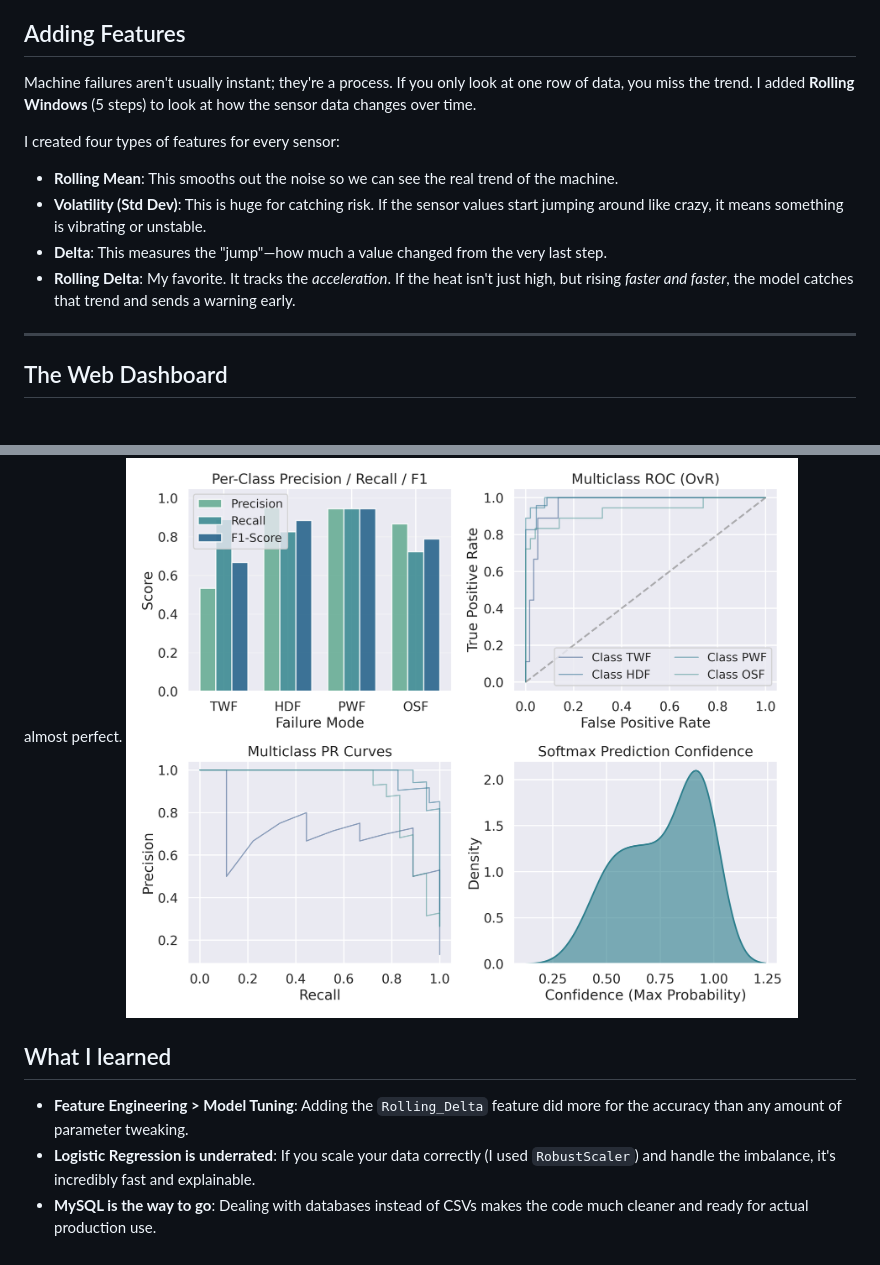
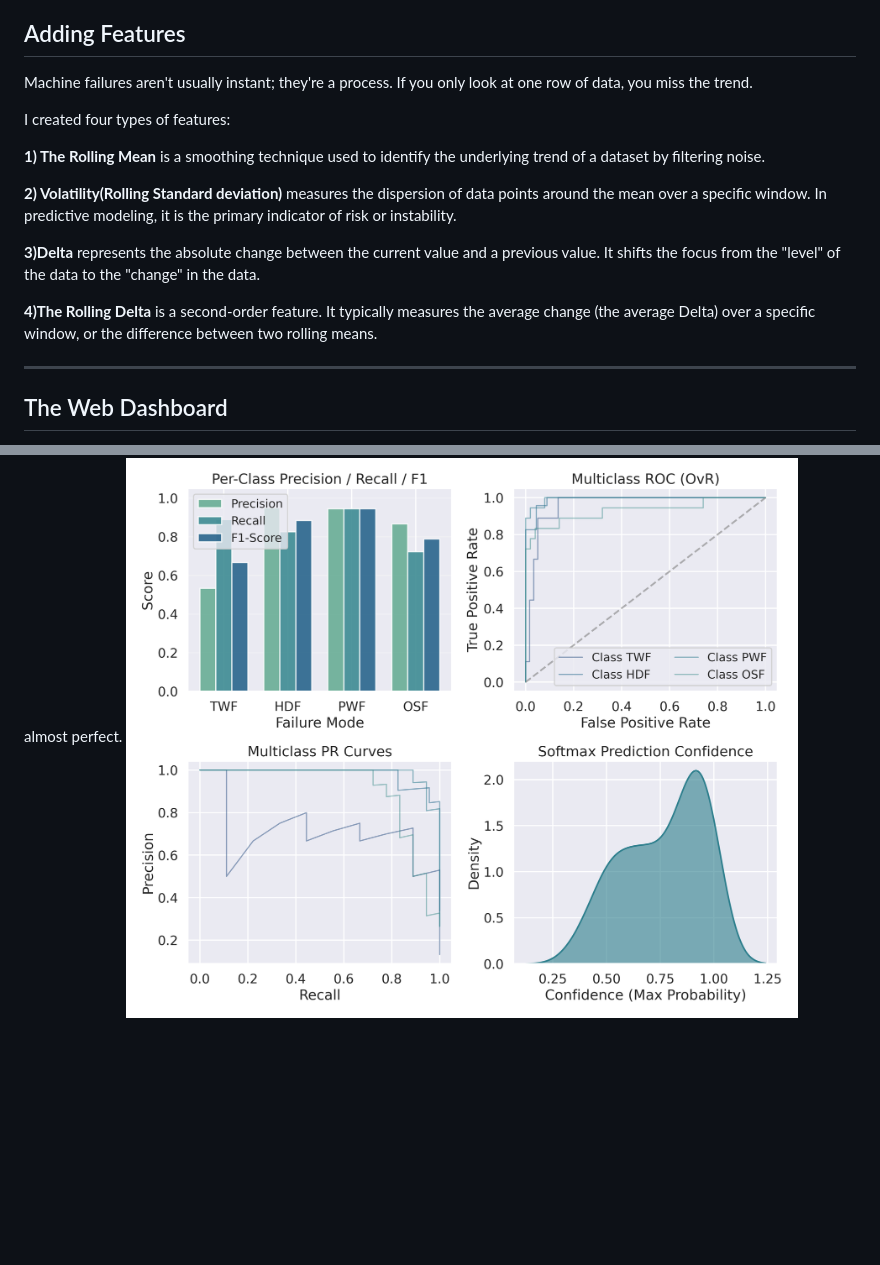
Before and after one commit to Sarrveshwer/Risk-eval-using-Logistic-Regression, a Markdown page: README.md, 2 parts joined by grey strips. Drawn GitHub-style; blank space fills up the shorter version.

```diff
--- a/README.md
+++ b/README.md
@@ -27,14 +27,23 @@ Instead of asking one model to find the failure and name it at the same time, th
 
 ## Adding Features
 
-Machine failures aren't usually instant; they're a process. If you only look at one row of data, you miss the trend. I added **Rolling Windows** (5 steps) to look at how the sensor data changes over time.
+Machine failures aren't usually instant; they're a process. If you only look at one row of data, you miss the trend.
 
-I created four types of features for every sensor:
+I created four types of features:
 
-*   **Rolling Mean**: This smooths out the noise so we can see the real trend of the machine.
-*   **Volatility (Std Dev)**: This is huge for catching risk. If the sensor values start jumping around like crazy, it means something is vibrating or unstable.
-*   **Delta**: This measures the "jump"—how much a value changed from the very last step.
-*   **Rolling Delta**: My favorite. It tracks the *acceleration*. If the heat isn't just high, but rising *faster and faster*, the model catches that trend and sends a warning early.
+**1) The Rolling Mean** is a smoothing technique used to identify the underlying trend
+        of a dataset by filtering noise.
+
+**2) Volatility(Rolling Standard deviation)** measures the dispersion of data points around
+        the mean over a specific window. In predictive modeling, it is the primary indicator of
+        risk or instability.
+
+**3)Delta** represents the absolute change between the current value and a previous value.
+        It shifts the focus from the "level" of the data to the "change" in the data.
+
+**4)The Rolling Delta** is a second-order feature. It typically measures the average change
+        (the average Delta) over a specific window, or the difference between two rolling means.
+
 
 ---
 
@@ -77,8 +86,3 @@ Shows how well the model separates "Healthy" from "Critical" states. The ROC-AUC
 ### 2. Diagnostic Specialist (Tier 2)
 This shows how accurately we can name the failure type. Since we only run this when the risk is already high, the precision is almost perfect.
 ![Classification Specialist](images/Dashboard_Classifications_ai4i2020.png)
-
-## What I learned
-*   **Feature Engineering > Model Tuning**: Adding the `Rolling_Delta` feature did more for the accuracy than any amount of parameter tweaking.
-*   **Logistic Regression is underrated**: If you scale your data correctly (I used `RobustScaler`) and handle the imbalance, it's incredibly fast and explainable.
-*   **MySQL is the way to go**: Dealing with databases instead of CSVs makes the code much cleaner and ready for actual production use.
```
